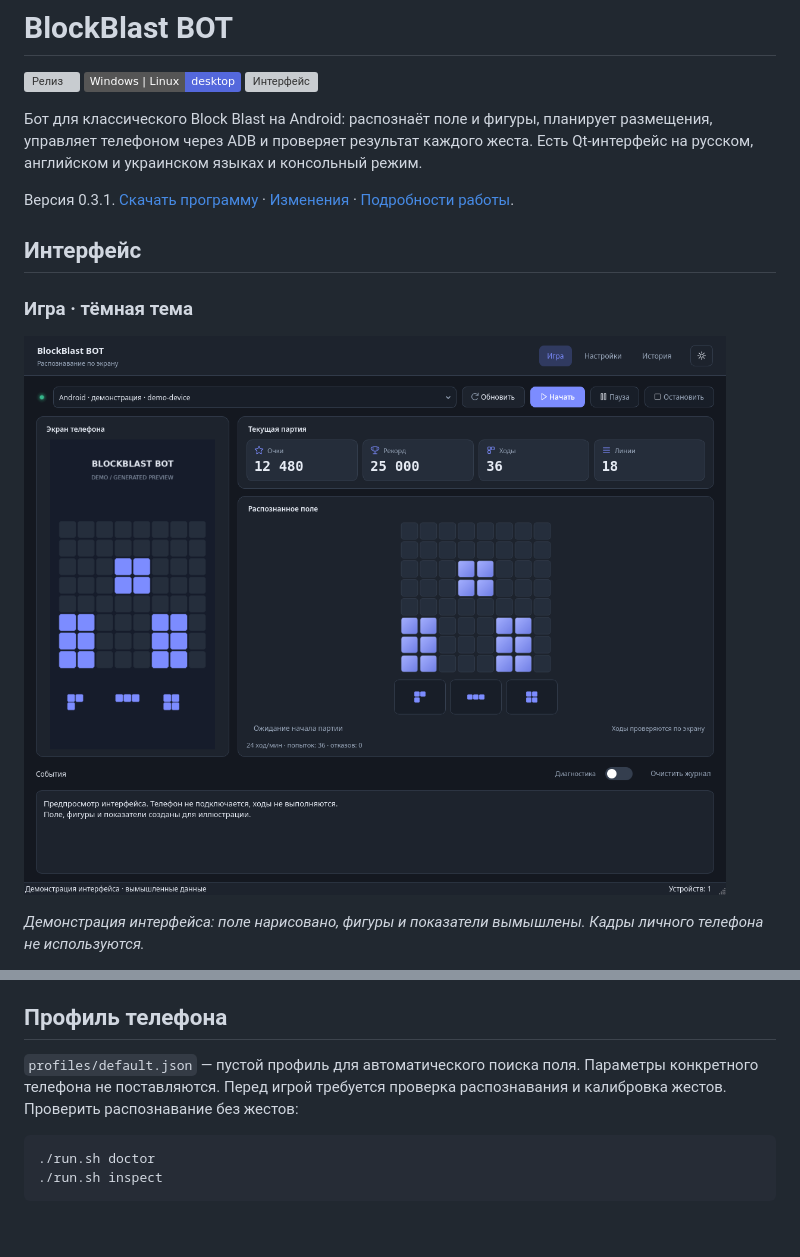
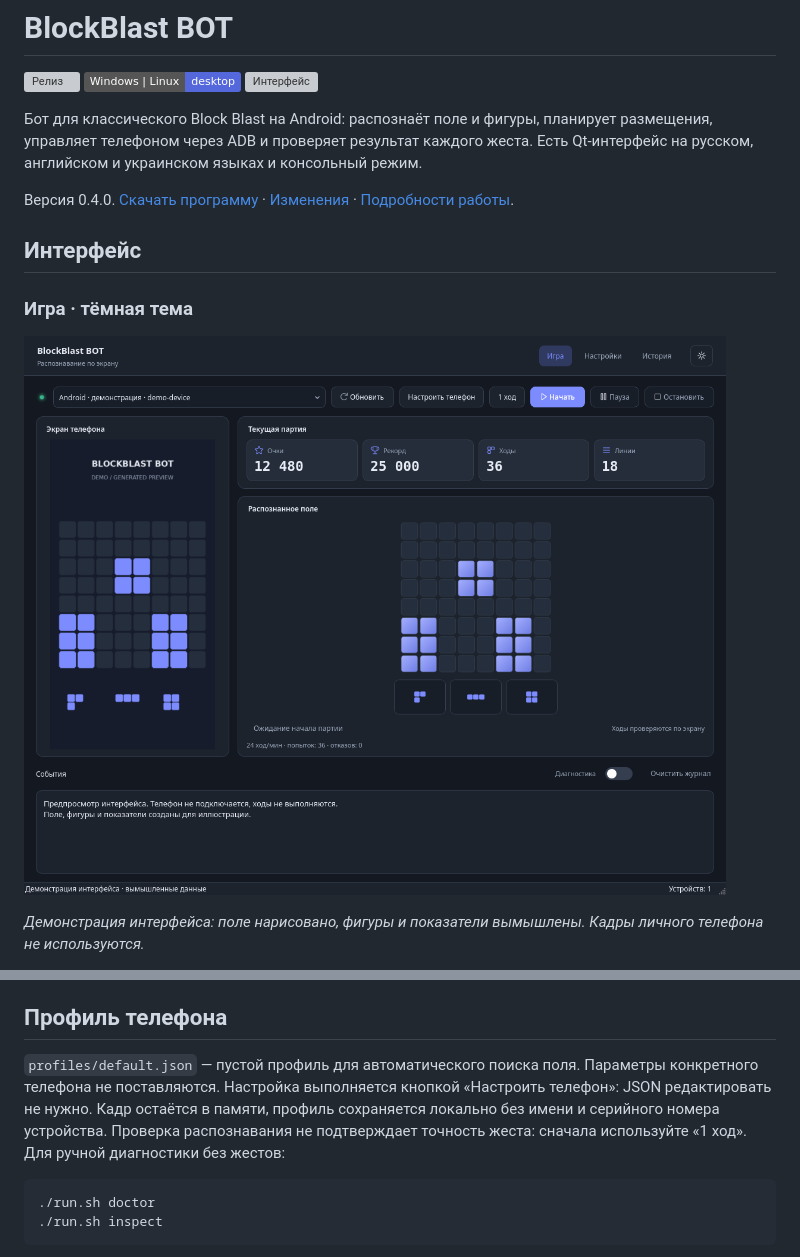
Before and after one commit to SHAWNiksDev/BlockBlast-BOT, a Markdown page: README.md, 2 parts joined by grey strips. Drawn GitHub-style; pictures changed too: docs/previews/overview-dark.png; badges without logos; blank space fills up the shorter version; grey boxes are pictures that could not be loaded.

````diff
--- a/README.md
+++ b/README.md
@@ -6,7 +6,7 @@
 
 Бот для классического Block Blast на Android: распознаёт поле и фигуры, планирует размещения, управляет телефоном через ADB и проверяет результат каждого жеста. Есть Qt-интерфейс на русском, английском и украинском языках и консольный режим.
 
-Версия 0.3.1. [Скачать программу](https://github.com/SHAWNiksDev/BlockBlast-BOT/releases/latest) · [Изменения](CHANGELOG.md) · [Подробности работы](docs/STATE_SOURCES.md).
+Версия 0.4.0. [Скачать программу](https://github.com/SHAWNiksDev/BlockBlast-BOT/releases/latest) · [Изменения](CHANGELOG.md) · [Подробности работы](docs/STATE_SOURCES.md).
 
 ## Интерфейс
 
@@ -60,7 +68,7 @@ adb devices
 
 ## Профиль телефона
 
-`profiles/default.json` — пустой профиль для автоматического поиска поля. Параметры конкретного телефона не поставляются. Перед игрой требуется проверка распознавания и калибровка жестов. Проверить распознавание без жестов:
+`profiles/default.json` — пустой профиль для автоматического поиска поля. Параметры конкретного телефона не поставляются. Настройка выполняется кнопкой «Настроить телефон»: JSON редактировать не нужно. Кадр остаётся в памяти, профиль сохраняется локально без имени и серийного номера устройства. Проверка распознавания не подтверждает точность жеста: сначала используйте «1 ход». Для ручной диагностики без жестов:
 
 ```sh
 ./run.sh doctor
````
Also changed, not shown: other parts of README.md (+9 -1 lines), CHANGELOG.md (+9 -0 lines), docs/RELEASE_NOTES.md (+5 -1 lines), docs/previews/setup-demo.png (added), 12 other files.
